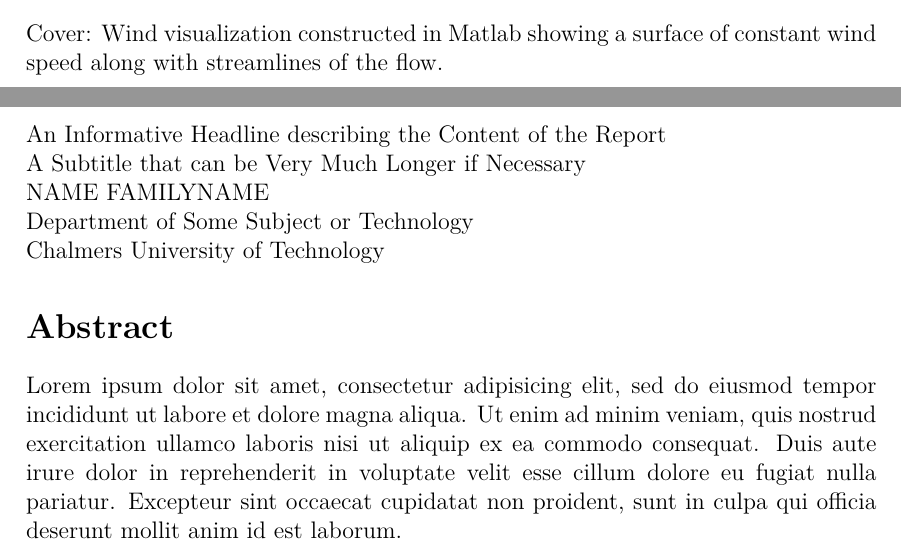
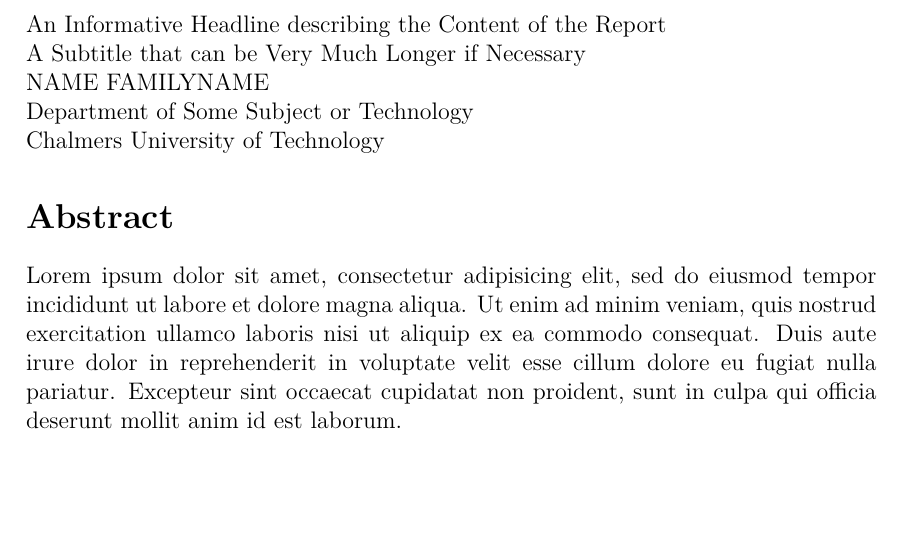
Before and after one commit to DSLsofMath/BScProj2018, a LaTeX thesis (Projektrapport_mall/Main.tex, which reads Projektrapport_mall/include/frontmatter/Titlepage.tex): two parts of pages 4 and 5 of 27 before the commit and part of page 5 of 27 after it, the two joined at a grey line, cut at the place of the change. Compiled offline with pdfLaTeX.

Commit message:
Fixat på framsida

```diff
--- a/Projektrapport_mall/include/frontmatter/Titlepage.tex
+++ b/Projektrapport_mall/include/frontmatter/Titlepage.tex
@@ -67,5 +67,3 @@ Handledare: Patrik, kursansvarig för matematikens domänspecifika språk\\
 Kandidatarbete DATX02-18-08 Matematikens domänspecifikaspråk\\	% Report number given by department
 
 \vfill
-% Caption for cover page figure if used, possibly with reference to further information in the report
-Cover: Wind visualization constructed in Matlab showing a surface of constant wind speed along with streamlines of the flow. \setlength{\parskip}{0.5cm}
```
Also changed, not shown: Projektrapport_mall/figure/LearnYouAPhysics.png (added).
